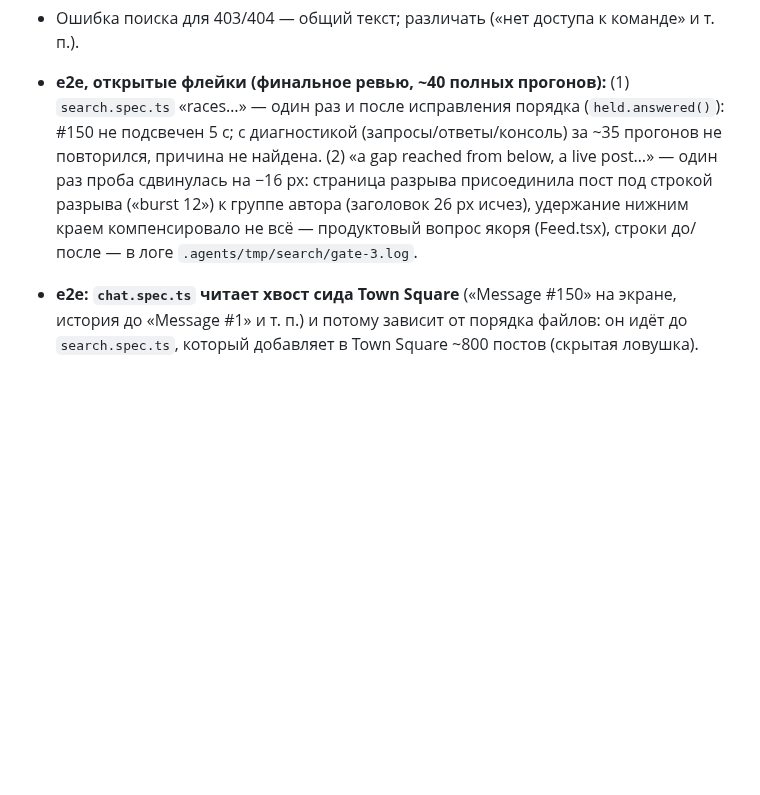
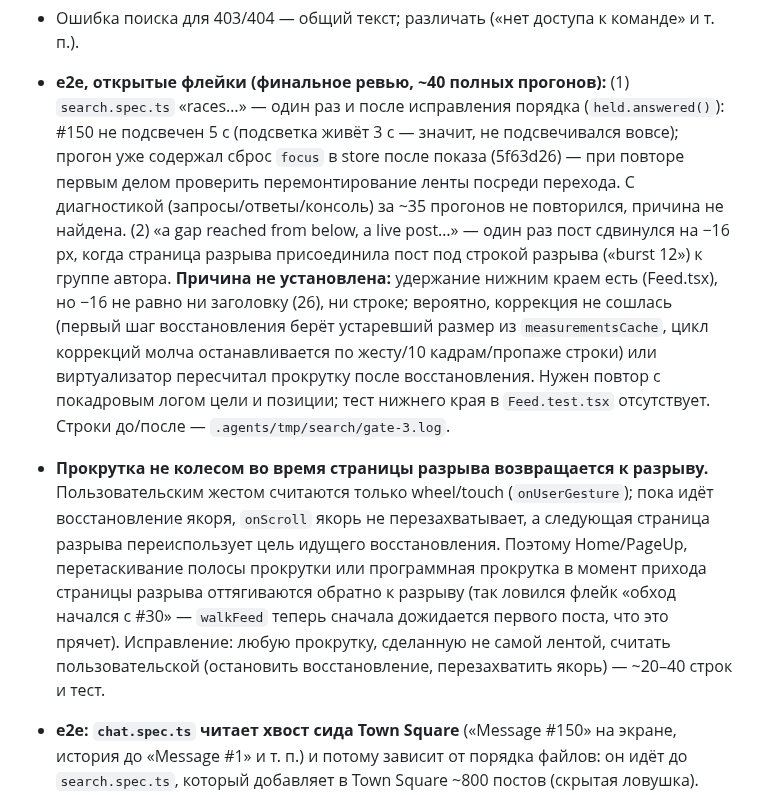
Before and after one commit to Sipaha/spk-mm-client, a Markdown page: docs/backlog.md, the part around the change. Rendered like a GitHub page; blank space fills up the shorter version.

Commit message:
docs: backlog — precise residual notes after the final review (races flake, −16 px, non-wheel scroll during a gap page)

```diff
--- a/docs/backlog.md
+++ b/docs/backlog.md
@@ -579,12 +579,26 @@
 - Ошибка поиска для 403/404 — общий текст; различать («нет доступа к команде» и т. п.).
 
 - **e2e, открытые флейки (финальное ревью, ~40 полных прогонов):** (1) `search.spec.ts` «races…» —
-  один раз и после исправления порядка (`held.answered()`): #150 не подсвечен 5 с; с
-  диагностикой (запросы/ответы/консоль) за ~35 прогонов не повторился, причина не найдена.
-  (2) «a gap reached from below, a live post…» — один раз проба сдвинулась на −16 px: страница
-  разрыва присоединила пост под строкой разрыва («burst 12») к группе автора (заголовок 26 px
-  исчез), удержание нижним краем компенсировало не всё — продуктовый вопрос якоря (Feed.tsx),
-  строки до/после — в логе `.agents/tmp/search/gate-3.log`.
+  один раз и после исправления порядка (`held.answered()`): #150 не подсвечен 5 с (подсветка
+  живёт 3 с — значит, не подсвечивался вовсе); прогон уже содержал сброс `focus` в store после
+  показа (5f63d26) — при повторе первым делом проверить перемонтирование ленты посреди перехода.
+  С диагностикой (запросы/ответы/консоль) за ~35 прогонов не повторился, причина не найдена.
+  (2) «a gap reached from below, a live post…» — один раз пост сдвинулся на −16 px, когда страница
+  разрыва присоединила пост под строкой разрыва («burst 12») к группе автора. **Причина не
+  установлена:** удержание нижним краем есть (Feed.tsx), но −16 не равно ни заголовку (26), ни
+  строке; вероятно, коррекция не сошлась (первый шаг восстановления берёт устаревший размер из
+  `measurementsCache`, цикл коррекций молча останавливается по жесту/10 кадрам/пропаже строки)
+  или виртуализатор пересчитал прокрутку после восстановления. Нужен повтор с покадровым логом
+  цели и позиции; тест нижнего края в `Feed.test.tsx` отсутствует. Строки до/после —
+  `.agents/tmp/search/gate-3.log`.
+- **Прокрутка не колесом во время страницы разрыва возвращается к разрыву.** Пользовательским
+  жестом считаются только wheel/touch (`onUserGesture`); пока идёт восстановление якоря,
+  `onScroll` якорь не перезахватывает, а следующая страница разрыва переиспользует цель
+  идущего восстановления. Поэтому Home/PageUp, перетаскивание полосы прокрутки или программная
+  прокрутка в момент прихода страницы разрыва оттягиваются обратно к разрыву (так ловился флейк
+  «обход начался с #30» — `walkFeed` теперь сначала дожидается первого поста, что это прячет).
+  Исправление: любую прокрутку, сделанную не самой лентой, считать пользовательской (остановить
+  восстановление, перезахватить якорь) — ~20–40 строк и тест.
 - **e2e: `chat.spec.ts` читает хвост сида Town Square** («Message #150» на экране, история до
   «Message #1» и т. п.) и потому зависит от порядка файлов: он идёт до `search.spec.ts`, который
   добавляет в Town Square ~800 постов (скрытая ловушка). Спека, поставленная перед `chat.spec.ts`
```
